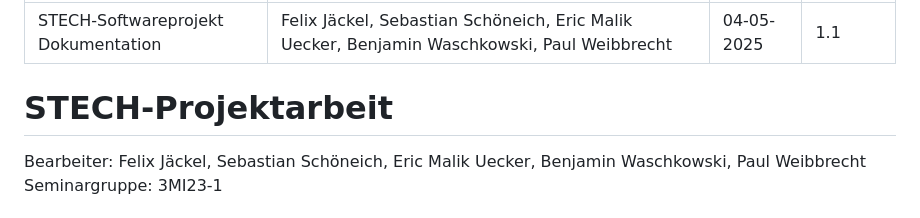
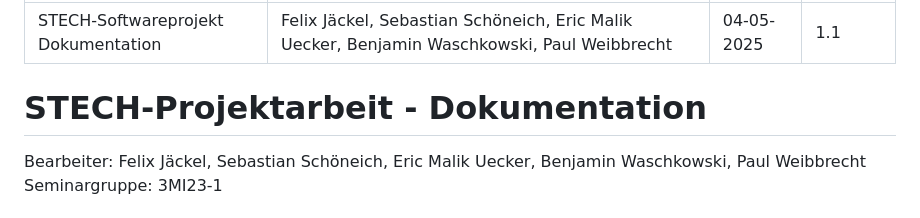
Before and after one commit to NeroAiur/P2P-Schach, a Markdown page: Doku/Documentation.md, the part around the change. GitHub-like rendering.

```diff
--- a/Doku/Documentation.md
+++ b/Doku/Documentation.md
@@ -4,7 +4,7 @@ author: Felix Jäckel, Sebastian Schöneich, Eric Malik Uecker, Benjamin Waschko
 date: 04-05-2025
 version: 1.1
 ---
-# STECH-Projektarbeit
+# STECH-Projektarbeit - Dokumentation
 Bearbeiter: Felix Jäckel, Sebastian Schöneich, Eric Malik Uecker, Benjamin Waschkowski, Paul Weibbrecht
 Seminargruppe: 3MI23-1
 
```
Also changed, not shown: Doku/Pflichtenheft/Pflichtenheft.md (added, +59 -0 lines).
